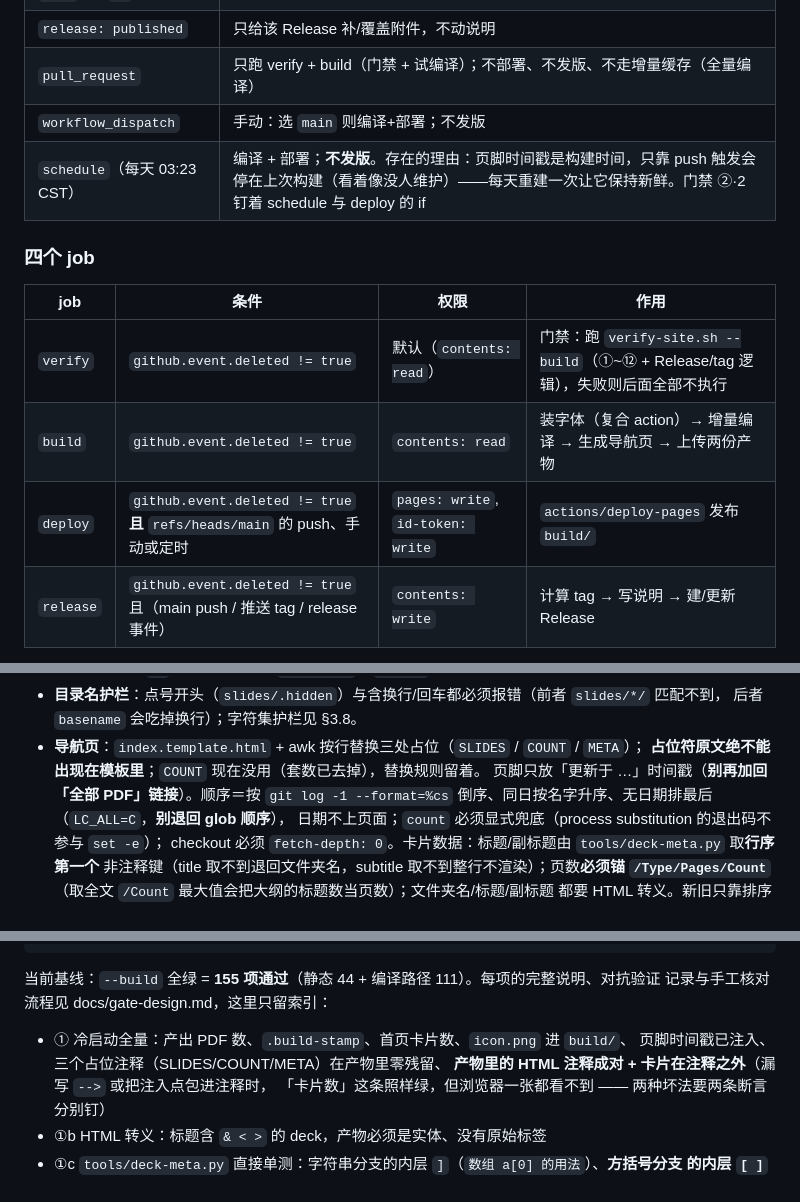
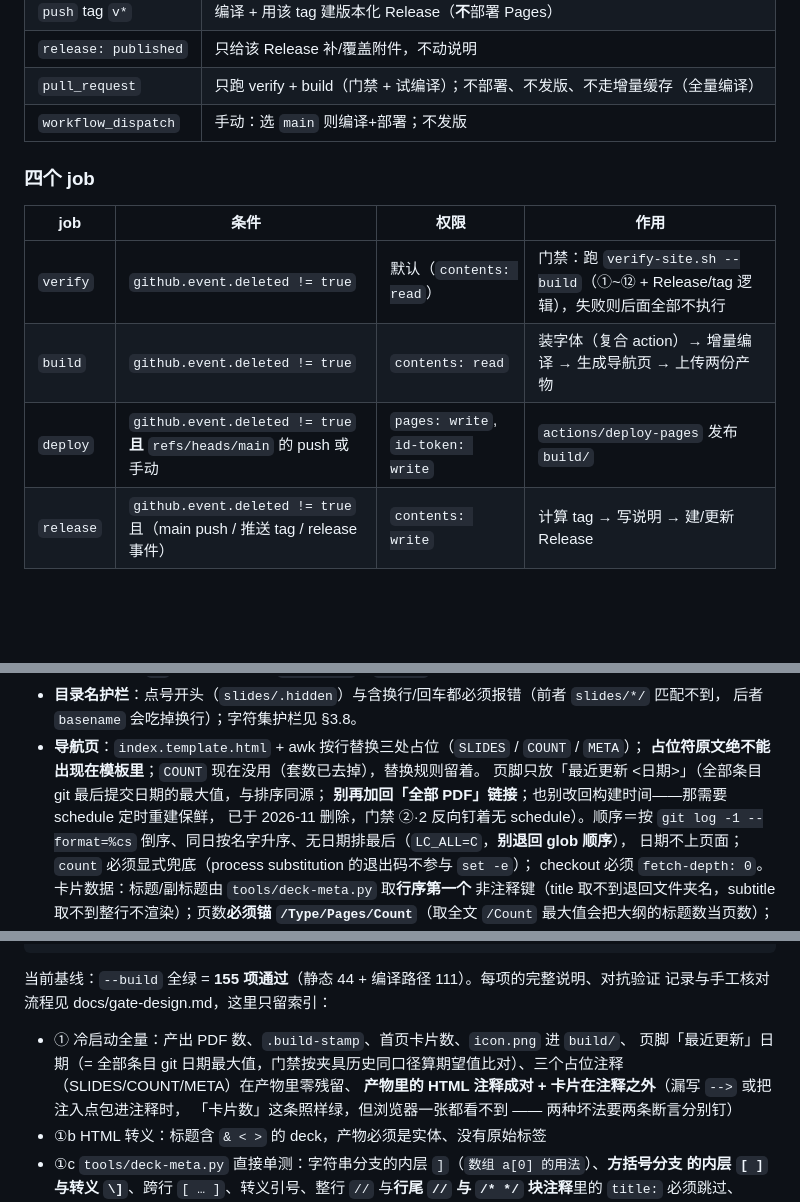
Before and after one commit to tortrixx/slides, a Markdown page: AGENTS.md, 3 parts joined by grey strips. Rendered like a GitHub page; blank space fills up the shorter version.

Commit message:
AGENTS：删除 schedule 触发行，页脚约定改最近更新日期，门禁说明同步

```diff
--- a/AGENTS.md
+++ b/AGENTS.md
@@ -195,7 +195,6 @@ Typst + Touying 幻灯片仓库。每套幻灯片是 `slides/` 下的一个独
 | `release: published` | 只给该 Release 补/覆盖附件，不动说明 |
 | `pull_request` | 只跑 verify + build（门禁 + 试编译）；不部署、不发版、不走增量缓存（全量编译） |
 | `workflow_dispatch` | 手动：选 `main` 则编译+部署；不发版 |
-| `schedule`（每天 03:23 CST） | 编译 + 部署；**不发版**。存在的理由：页脚时间戳是构建时间，只靠 push 触发会停在上次构建（看着像没人维护）——每天重建一次让它保持新鲜。门禁 ②·2 钉着 schedule 与 deploy 的 if |
 
 ### 四个 job
 
@@ -203,7 +202,7 @@ Typst + Touying 幻灯片仓库。每套幻灯片是 `slides/` 下的一个独
 | --- | --- | --- | --- |
 | `verify` | `github.event.deleted != true` | 默认（`contents: read`） | 门禁：跑 `verify-site.sh --build`（①~⑫ + Release/tag 逻辑），失败则后面全部不执行 |
 | `build` | `github.event.deleted != true` | `contents: read` | 装字体（复合 action）→ 增量编译 → 生成导航页 → 上传两份产物 |
-| `deploy` | `github.event.deleted != true` **且** `refs/heads/main` 的 push、手动或定时 | `pages: write`, `id-token: write` | `actions/deploy-pages` 发布 `build/` |
+| `deploy` | `github.event.deleted != true` **且** `refs/heads/main` 的 push 或手动 | `pages: write`, `id-token: write` | `actions/deploy-pages` 发布 `build/` |
 | `release` | `github.event.deleted != true` 且（main push / 推送 tag / release 事件） | `contents: write` | 计算 tag → 写说明 → 建/更新 Release |
 
 `deploy` 用固定的 `pages` concurrency group；`release` 用 `release-<tag>`（main push 时即
@@ -265,7 +264,9 @@ Noto Sans CJK / Inter（2026-10-17 独立复核指出：旧文档写「钉住后
   后者 `basename` 会吃掉换行）；字符集护栏见 §3.8。
 - **导航页**：`index.template.html` + awk 按行替换三处占位（`SLIDES` / `COUNT` / `META`）；
   **占位符原文绝不能出现在模板里**；`COUNT` 现在没用（套数已去掉），替换规则留着。
-  页脚只放「更新于 …」时间戳（**别再加回「全部 PDF」链接**）。顺序＝按
+  页脚只放「最近更新 <日期>」（全部条目 git 最后提交日期的最大值，与排序同源；
+  **别再加回「全部 PDF」链接**；也别改回构建时间——那需要 schedule 定时重建保鲜，
+  已于 2026-11 删除，门禁 ②·2 反向钉着无 schedule）。顺序＝按
   `git log -1 --format=%cs` 倒序、同日按名字升序、无日期排最后（`LC_ALL=C`，**别退回 glob 顺序**），
   日期不上页面；`count` 必须显式兜底（process substitution 的退出码不参与 `set -e`）；
   checkout 必须 `fetch-depth: 0`。卡片数据：标题/副标题由 `tools/deck-meta.py` 取**行序第一个**
@@ -371,7 +372,7 @@ bash verify-site.sh --build    # 再加 ①~⑫ 的编译路径（共 155 项）
 记录与手工核对流程见 docs/gate-design.md，这里只留索引：
 
 - ① 冷启动全量：产出 PDF 数、`.build-stamp`、首页卡片数、`icon.png` 进 `build/`、
-  页脚时间戳已注入、三个占位注释（SLIDES/COUNT/META）在产物里零残留、
+  页脚「最近更新」日期（= 全部条目 git 日期最大值，门禁按夹具历史同口径算期望值比对）、三个占位注释（SLIDES/COUNT/META）在产物里零残留、
   **产物里的 HTML 注释成对 + 卡片在注释之外**（漏写 `-->` 或把注入点包进注释时，
   「卡片数」这条照样绿，但浏览器一张都看不到 —— 两种坏法要两条断言分别钉）
 - ①b HTML 转义：标题含 `& < >` 的 deck，产物必须是实体、没有原始标签
```
Also changed, not shown: other parts of AGENTS.md (+1 -1 lines).
